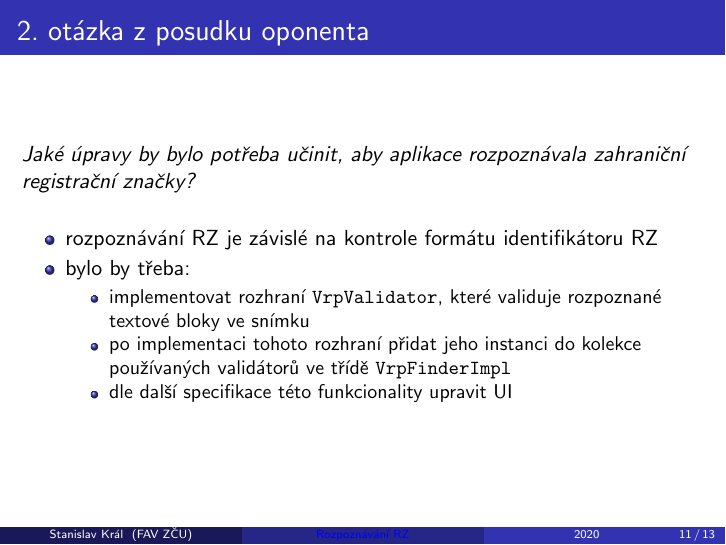
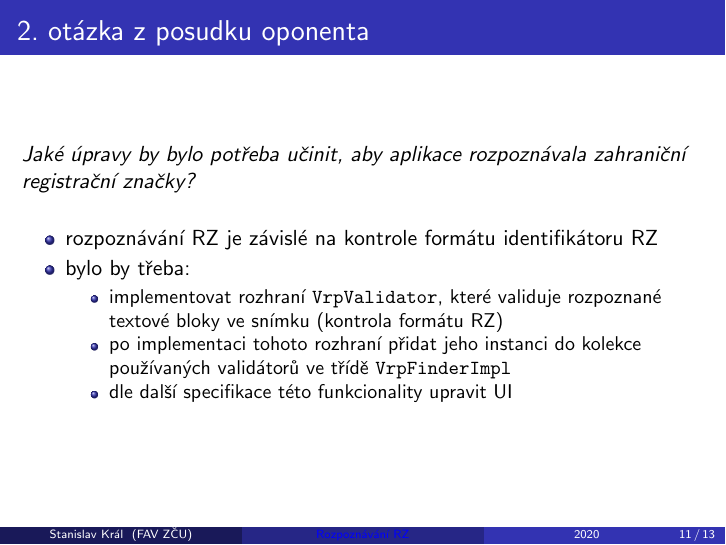
Before and after one commit to topnax/fav-oinib, LaTeX slides (presentation/kral_presentation.tex): page 13 of 15. Compiled offline with pdfLaTeX.

Commit message:
presentation - progress

```diff
--- a/presentation/kral_presentation.tex
+++ b/presentation/kral_presentation.tex
@@ -204,7 +204,7 @@ vhodné rozpoznat i přehledovou fotografii)?}
         \item rozpoznávání RZ je závislé na kontrole formátu identifikátoru RZ
         \item bylo by třeba:
         \begin{itemize}
-            \item implementovat rozhraní \texttt{VrpValidator}, které validuje rozpoznané textové bloky ve snímku
+            \item implementovat rozhraní \texttt{VrpValidator}, které validuje rozpoznané textové bloky ve snímku (kontrola formátu RZ)
             \item po implementaci tohoto rozhraní přidat jeho instanci do kolekce používaných validátorů ve třídě \texttt{VrpFinderImpl}
 
             \item dle další specifikace této funkcionality upravit UI
```
Also changed, not shown: presentation/kral_presentation.pdf.
